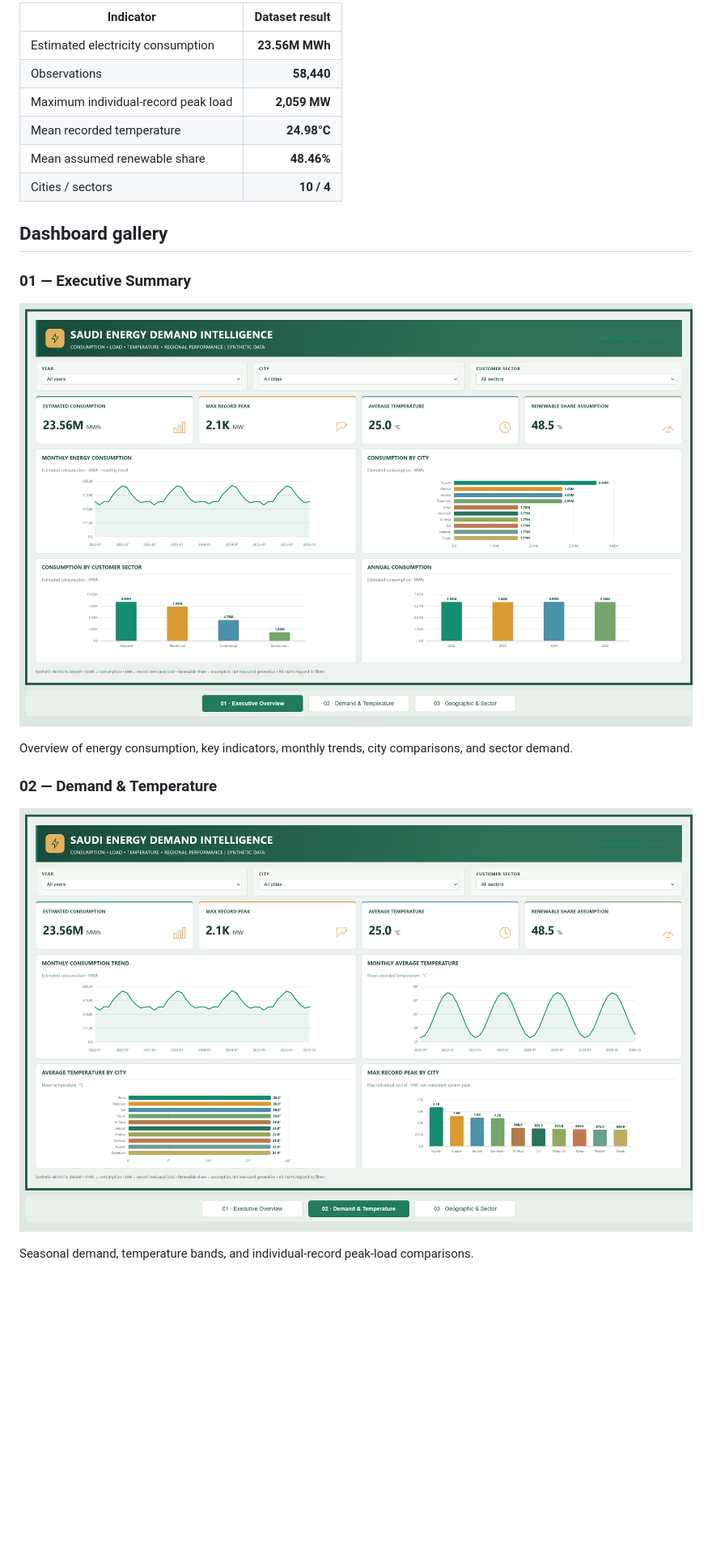
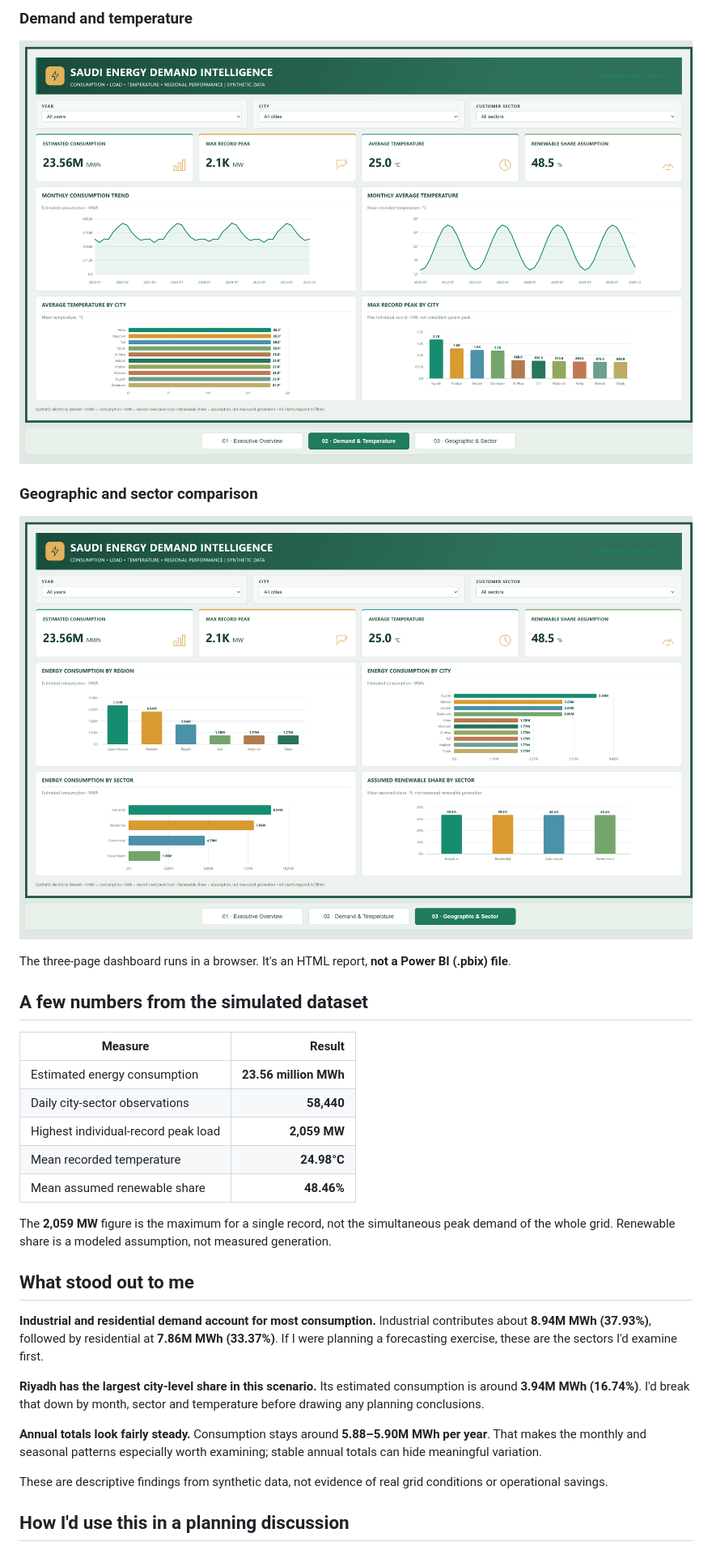
Before and after one commit to AhmedFazil007/Saudi-Energy-Demand-Load-Analytics, a Markdown page: README.md, the part around one of its changes. Shown at 81% size. Drawn GitHub-style; blank space fills up the shorter version.

```diff
--- a/README.md
+++ b/README.md
@@ -14,24 +14,35 @@ Analyze **58,440 synthetic daily city-sector observations** across 10 Saudi citi
 
-| Indicator | Dataset result |
+### Demand and temperature
+
+![Demand and temperature](assets/SEDI_Demand&Temparature.png)
+
+### Geographic and sector comparison
+
+![Geographic and sector](assets/SEDI_Geographic&Sector.png)
+
+The three-page dashboard runs in a browser. It's an HTML report, **not a Power BI (.pbix) file**.
+
+## A few numbers from the simulated dataset
+
+| Measure | Result |
 |---|---:|
-| Estimated electricity consumption | **23.56M MWh** |
-| Observations | **58,440** |
-| Maximum individual-record peak load | **2,059 MW** |
+| Estimated energy consumption | **23.56 million MWh** |
+| Daily city-sector observations | **58,440** |
+| Highest individual-record peak load | **2,059 MW** |
 | Mean recorded temperature | **24.98°C** |
 | Mean assumed renewable share | **48.46%** |
-| Cities / sectors | **10 / 4** |
 
-## Dashboard gallery
+The **2,059 MW** figure is the maximum for a single record, not the simultaneous peak demand of the whole grid. Renewable share is a modeled assumption, not measured generation.
 
-### 01 — Executive Summary
+## What stood out to me
 
-![Executive Summary](assets/SEDI_Executive-Summary.png)
+**Industrial and residential demand account for most consumption.** Industrial contributes about **8.94M MWh (37.93%)**, followed by residential at **7.86M MWh (33.37%)**. If I were planning a forecasting exercise, these are the sectors I'd examine first.
 
-Overview of energy consumption, key indicators, monthly trends, city comparisons, and sector demand.
+**Riyadh has the largest city-level share in this scenario.** Its estimated consumption is around **3.94M MWh (16.74%)**. I'd break that down by month, sector and temperature before drawing any planning conclusions.
 
-### 02 — Demand & Temperature
+**Annual totals look fairly steady.** Consumption stays around **5.88–5.90M MWh per year**. That makes the monthly and seasonal patterns especially worth examining; stable annual totals can hide meaningful variation.
 
-![Demand and Temperature](assets/SEDI_Demand&Temparature.png)
+These are descriptive findings from synthetic data, not evidence of real grid conditions or operational savings.
 
-Seasonal demand, temperature bands, and individual-record peak-load comparisons.
+## How I'd use this in a planning discussion
 
```
Also changed, not shown: other parts of README.md (+28 -65 lines).
